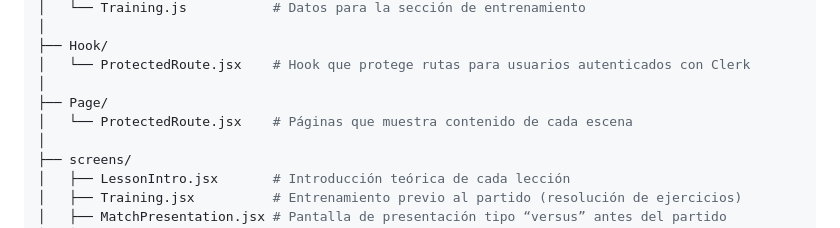
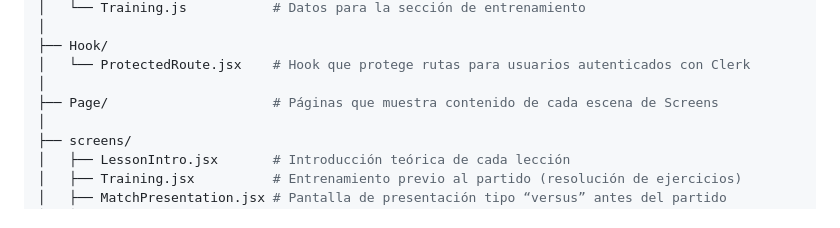
Before and after one commit to FernadoCodeDev/CodiGol-Demo, a Markdown page: README.md, the part around the change. Drawn GitHub-style; folded sections open.

```diff
--- a/README.md
+++ b/README.md
@@ -151,8 +151,7 @@ src/
 ├── Hook/
 │   └── ProtectedRoute.jsx    # Hook que protege rutas para usuarios autenticados con Clerk
 │
-├── Page/
-│   └── ProtectedRoute.jsx    # Páginas que muestra contenido de cada escena
+├── Page/                     # Páginas que muestra contenido de cada escena de Screens
 │
 ├── screens/
 │   ├── LessonIntro.jsx       # Introducción teórica de cada lección
```
